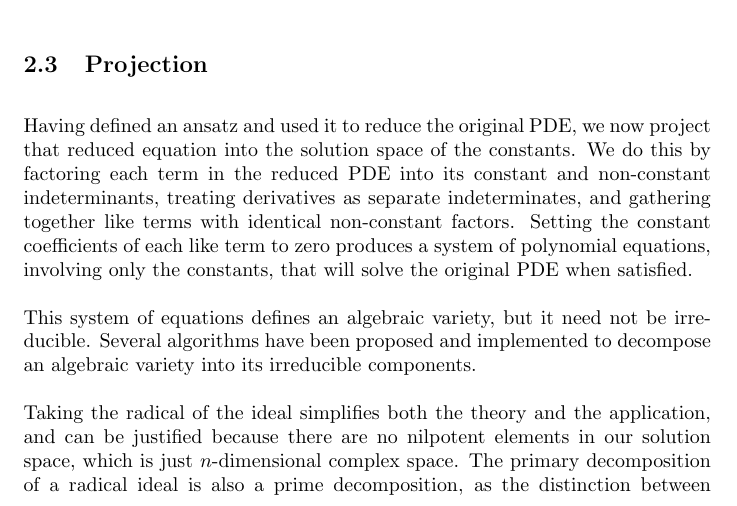
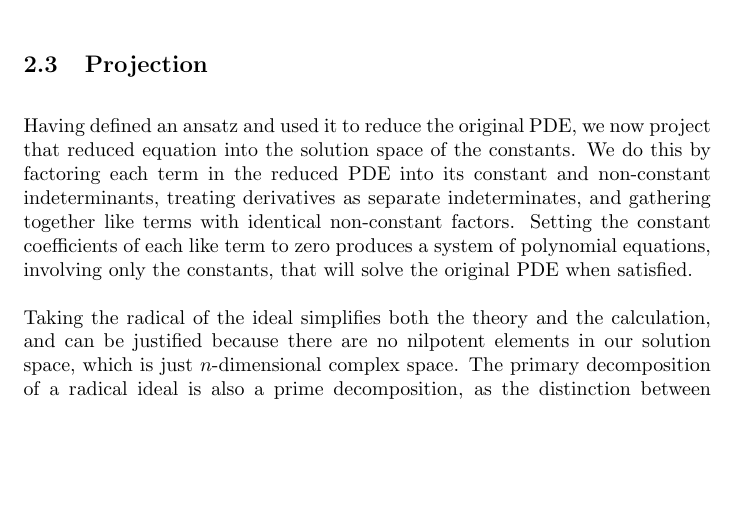
Before and after one commit to BrentBaccala/NewMethod, a LaTeX paper (NewMethod.tex): part of page 8 of 21, cut so that both start at the same text, the shorter picture padded with empty space. Compiled offline with pdfLaTeX.

Commit message:
a few changes on December 22

```diff
--- a/NewMethod.tex
+++ b/NewMethod.tex
@@ -572,16 +572,16 @@ and gathering together like terms with identical non-constant factors.  Setting
 constant coefficients of each like term to zero produces a system of polynomial equations,
 involving only the constants, that will solve the original PDE when satisfied.
 
-This system of equations defines an algebraic variety, but it need not be irreducible.
-Several algorithms have been proposed and implemented to decompose an algebraic
-variety into its irreducible components.
-
-Taking the radical of the ideal simplifies both the theory and the application,
+Taking the radical of the ideal simplifies both the theory and the calculation,
 and can be justified because there are no nilpotent elements in our solution
 space, which is just $n$-dimensional complex space.  The
 primary decomposition of a radical ideal is also a prime decomposition,
 as the distinction between primary and prime ideals is only significant
 for non-radical ideals with nilpotent elements.
+
+%This system of equations defines an algebraic variety, but it need not be irreducible.
+%Several algorithms have been proposed and implemented to decompose an algebraic
+%variety into its irreducible components.
 
 \begin{comment}
 Any particular selection of constants produces a system of differential polynomials that defines a differential ideal.
```
